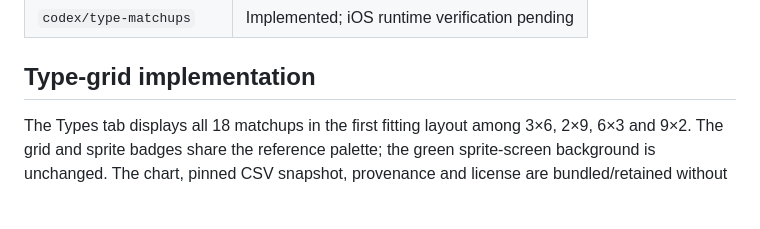
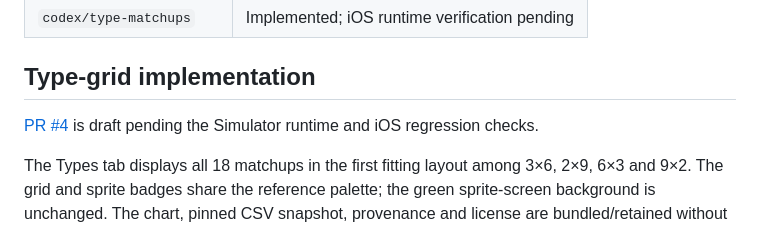
Before and after one commit to harshulkuhar/dexduo, a Markdown page: docs/DELIVERY.md, the part around the change. GitHub-like rendering; blank space fills up the shorter version.

Commit message:
Record type grid review and pending simulator checks

```diff
--- a/docs/DELIVERY.md
+++ b/docs/DELIVERY.md
@@ -43,6 +43,8 @@ Xcode 27.1 is now installed. The renamed baseline and the type-grid app/test tar
 
 ## Type-grid implementation
 
+[PR #4](https://github.com/harshulkuhar/dexduo/pull/4) is draft pending the Simulator runtime and iOS regression checks.
+
 The Types tab displays all 18 matchups in the first fitting layout among 3×6, 2×9, 6×3 and 9×2. The grid and sprite badges share the reference palette; the green sprite-screen background is unchanged. The chart, pinned CSV snapshot, provenance and license are bundled/retained without adding runtime requests.
 
 Verification completed: all 324 source relationships, nine native macOS calculator/layout XCTest cases (including Gyarados and all dual-type pairs), iOS Simulator build-for-testing, model integrity, generator consistency and project/documentation checks. The actual SwiftUI component was rendered at all four layout sizes outside Git; all 18 header colors are present in each render. Sampled Water/Flying badge and grid-header pixels match exactly. This render is not an iOS Simulator screenshot.
```
